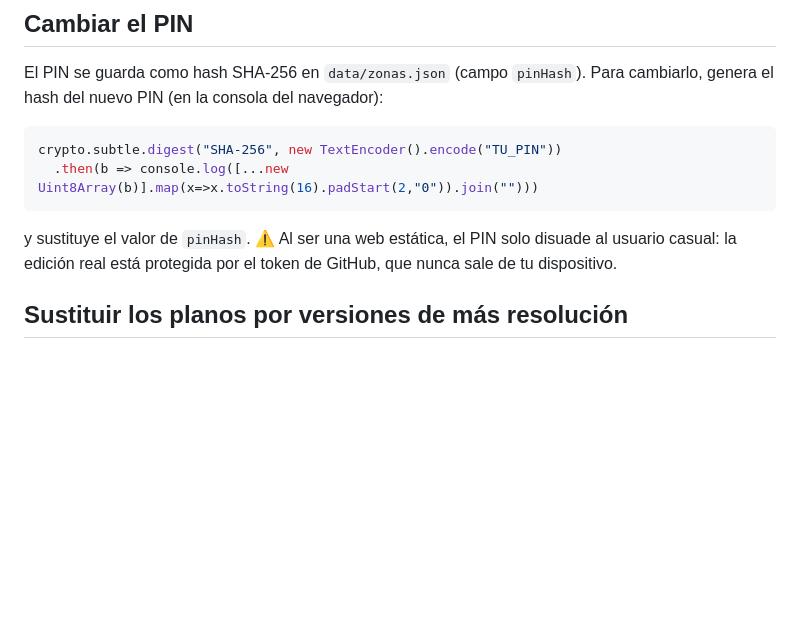
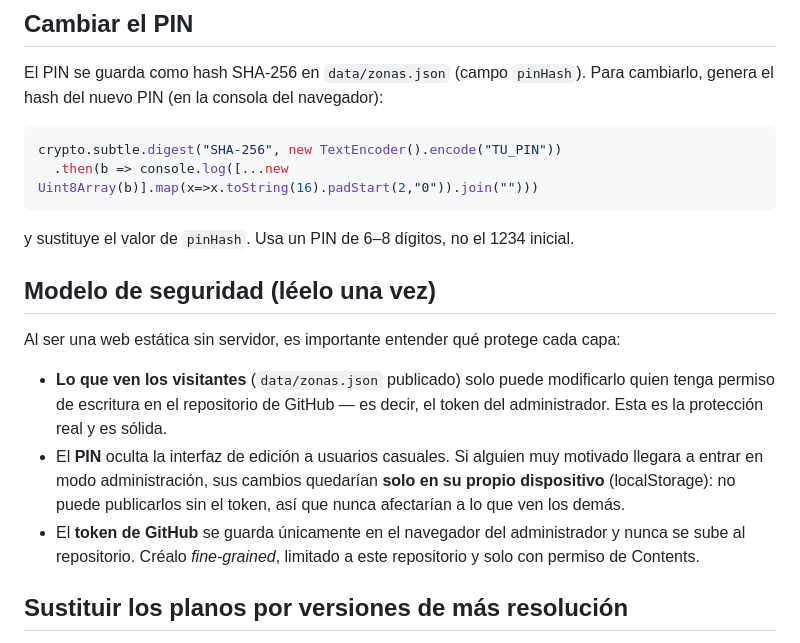
Before and after one commit to JNogues1/PRLSanJuanDios, a Markdown page: README.md, the part around one of its changes. Rendered like a GitHub page; blank space fills up the shorter version.

````diff
--- a/README.md
+++ b/README.md
@@ -46,9 +96,22 @@ crypto.subtle.digest("SHA-256", new TextEncoder().encode("TU_PIN"))
   .then(b => console.log([...new Uint8Array(b)].map(x=>x.toString(16).padStart(2,"0")).join("")))
 ```
 
-y sustituye el valor de `pinHash`. ⚠️ Al ser una web estática, el PIN solo disuade al
-usuario casual: la edición real está protegida por el token de GitHub, que nunca sale
-de tu dispositivo.
+y sustituye el valor de `pinHash`. Usa un PIN de 6–8 dígitos, no el 1234 inicial.
+
+## Modelo de seguridad (léelo una vez)
+
+Al ser una web estática sin servidor, es importante entender qué protege cada capa:
+
+- **Lo que ven los visitantes** (`data/zonas.json` publicado) solo puede modificarlo
+  quien tenga permiso de escritura en el repositorio de GitHub — es decir, el token
+  del administrador. Esta es la protección real y es sólida.
+- El **PIN** oculta la interfaz de edición a usuarios casuales. Si alguien muy
+  motivado llegara a entrar en modo administración, sus cambios quedarían **solo en
+  su propio dispositivo** (localStorage): no puede publicarlos sin el token, así que
+  nunca afectarían a lo que ven los demás.
+- El **token de GitHub** se guarda únicamente en el navegador del administrador y
+  nunca se sube al repositorio. Créalo *fine-grained*, limitado a este repositorio
+  y solo con permiso de Contents.
 
 ## Sustituir los planos por versiones de más resolución
 
````
Also changed, not shown: other parts of README.md (+58 -8 lines).
